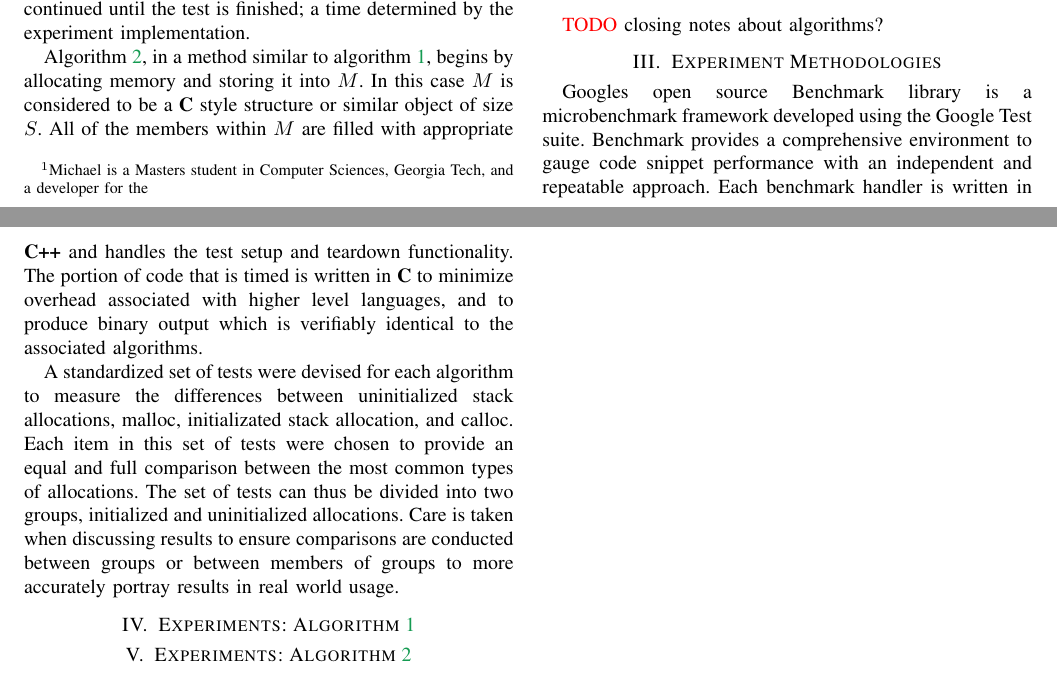
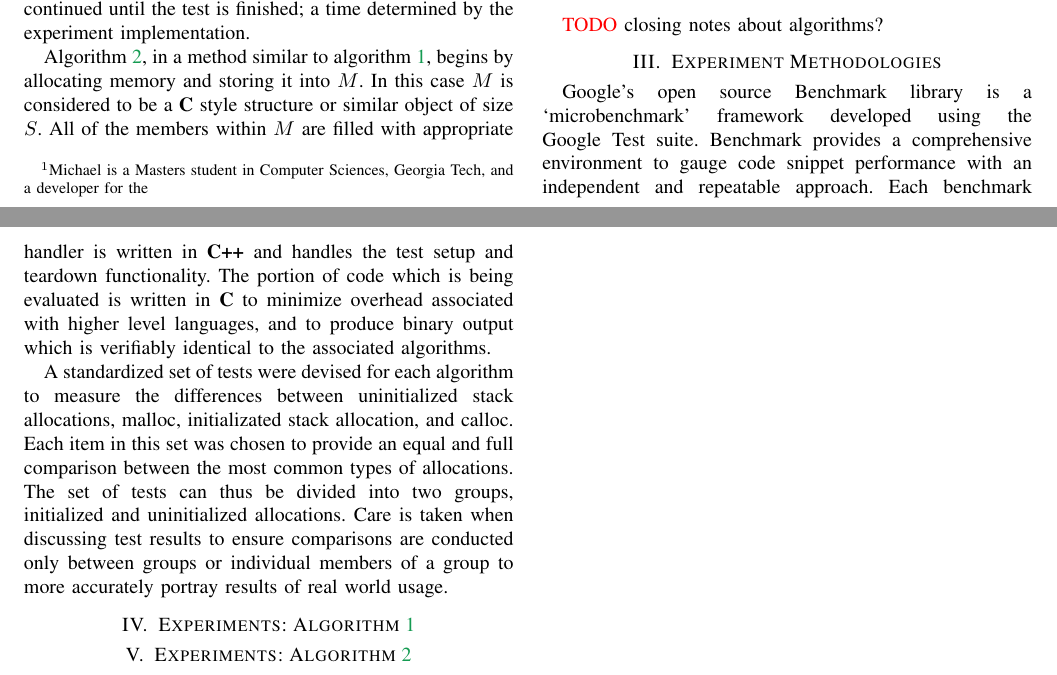
Before and after one commit to linted/allocation, a LaTeX paper (docs/allocation.tex): two parts of pages 1 and 2 of 2, joined at a grey line, cut so that both start at the same text. Compiled offline with pdfLaTeX.

Commit message:
fixed some wording

```diff
--- a/docs/allocation.tex
+++ b/docs/allocation.tex
@@ -253,15 +253,14 @@ The loop continues until the test is finished, and the socket is closed.
 
 %%%%%%%%%%%%%%%%%%%%%%%%%%%%%%%%%%%%%%%%%%%%%%%%%%%%%%%%%%%%%%%%%%%%%%%%%%%%%%%%
 \section{Experiment Methodologies}
-Googles open source Benchmark library is a microbenchmark framework developed using the Google Test suite. Benchmark provides a comprehensive environment to gauge code snippet performance with an independent and repeatable approach.
+Google's open source Benchmark library is a `microbenchmark' framework developed using the Google Test suite. Benchmark provides a comprehensive environment to gauge code snippet performance with an independent and repeatable approach.
 Each benchmark handler is written in \textbf{C++} and handles the test setup and teardown functionality.
-The portion of code that is timed is written in \textbf{C} to minimize overhead associated with higher level languages, and to produce binary output which is verifiably identical to the associated algorithms.
+The portion of code which is being evaluated is written in \textbf{C} to minimize overhead associated with higher level languages, and to produce binary output which is verifiably identical to the associated algorithms.
 
 A standardized set of tests were devised for each algorithm to measure the differences between uninitialized stack allocations, malloc, initializated stack allocation, and calloc.
-Each item in this set of tests were chosen to provide an equal and full comparison between the most common types of allocations.
+Each item in this set was chosen to provide an equal and full comparison between the most common types of allocations.
 The set of tests can thus be divided into two groups, initialized and uninitialized allocations.
-Care is taken when discussing results to ensure comparisons are conducted between groups or between members of groups to more accurately portray results in real world usage.
-
+Care is taken when discussing test results to ensure comparisons are conducted only between groups or individual members of a group to more accurately portray results of real world usage.
 
 
 %%%%%%%%%%%%%%%%%%%%%%%%%%%%%%%%%%%%%%%%%%%%%%%%%%%%%%%%%%%%%%%%%%%%%%%%%%%%%%%%
```
